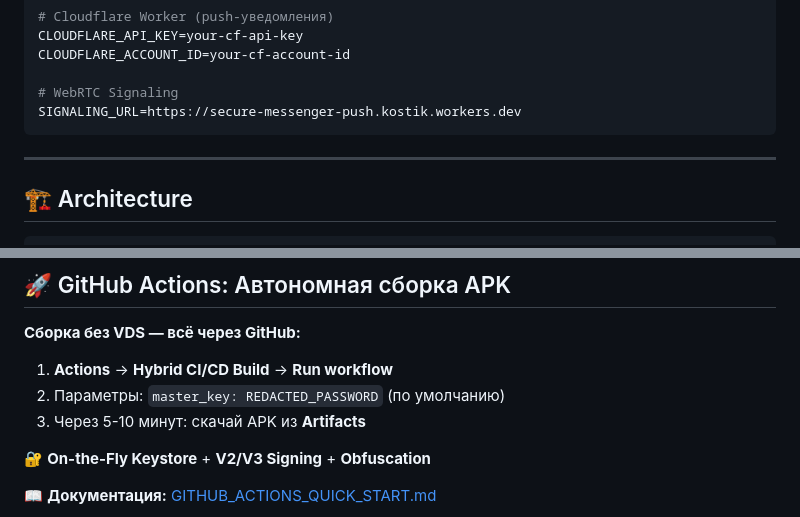
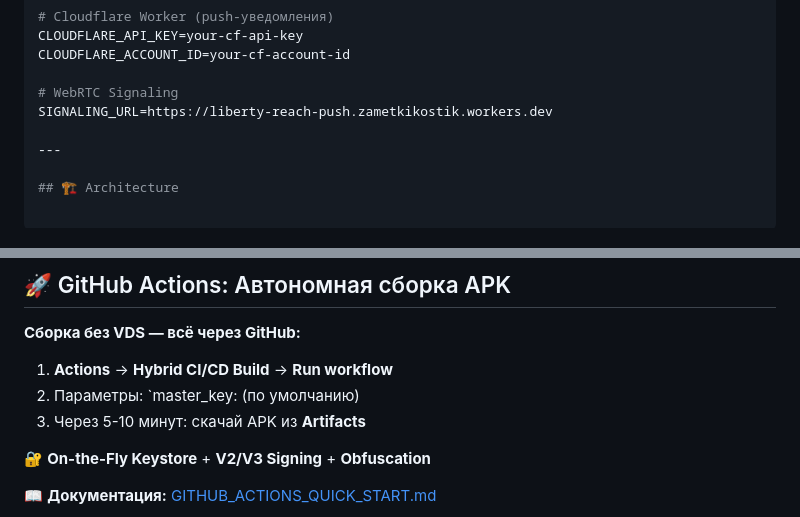
Before and after one commit to zametkikostik/liberty-reach-messenger, a Markdown page: README.md, 2 parts joined by grey strips. GitHub-like rendering.

````diff
--- a/README.md
+++ b/README.md
@@ -235,8 +235,7 @@ CLOUDFLARE_API_KEY=your-cf-api-key
 CLOUDFLARE_ACCOUNT_ID=your-cf-account-id
 
 # WebRTC Signaling
-SIGNALING_URL=https://secure-messenger-push.kostik.workers.dev
-```
+SIGNALING_URL=https://liberty-reach-push.zametkikostik.workers.dev
 
 ---
 
@@ -404,7 +403,7 @@ cargo test --no-default-features
 **Сборка без VDS — всё через GitHub:**
 
 1. **Actions** → **Hybrid CI/CD Build** → **Run workflow**
-2. Параметры: `master_key: REDACTED_PASSWORD` (по умолчанию)
+2. Параметры: `master_key:  (по умолчанию)
 3. Через 5-10 минут: скачай APK из **Artifacts**
 
 🔐 **On-the-Fly Keystore** + **V2/V3 Signing** + **Obfuscation**
````
